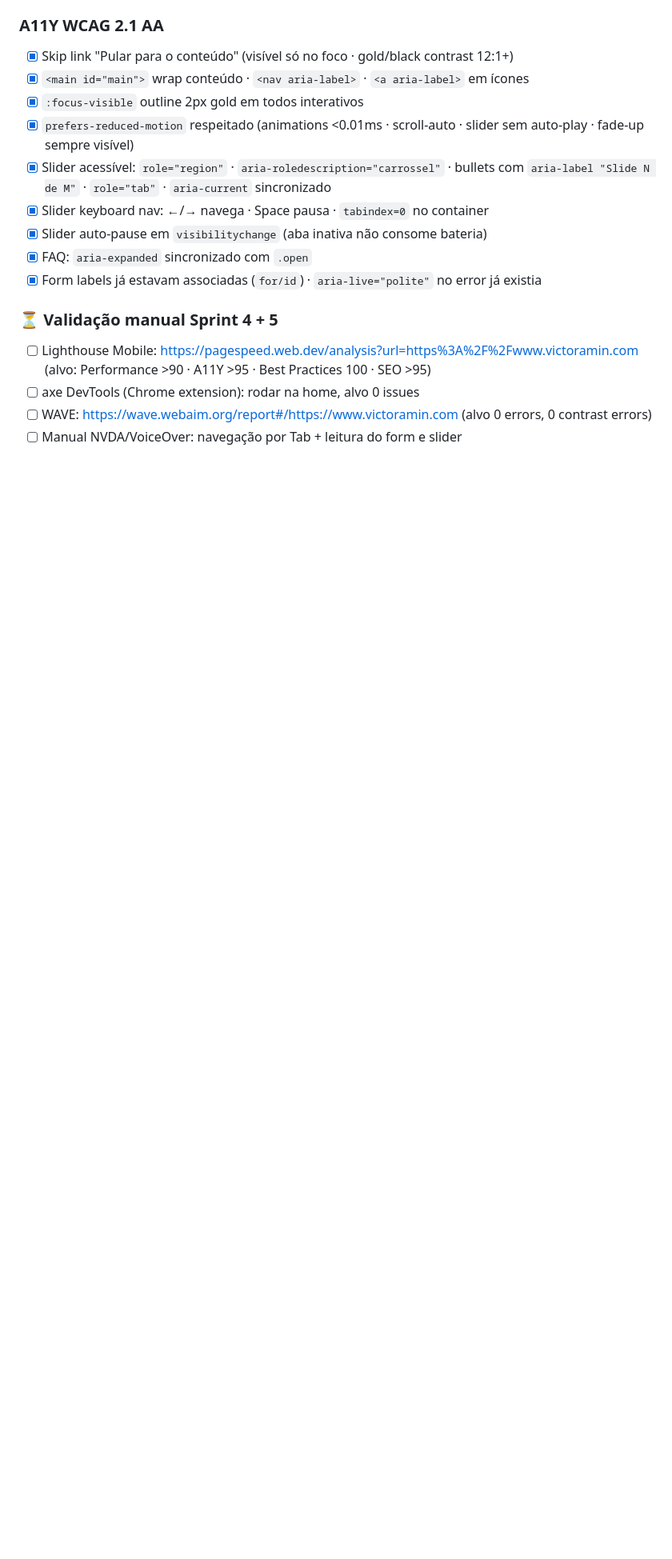
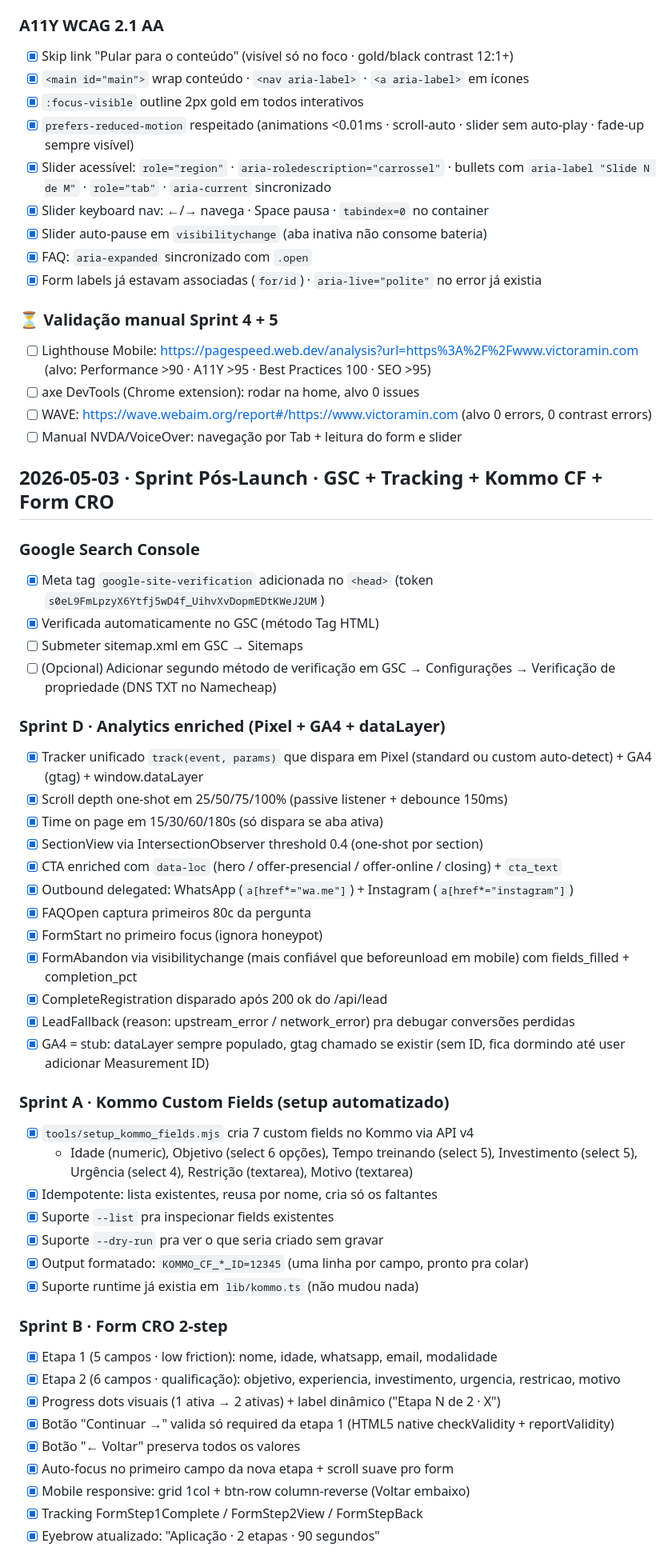
Before and after one commit to victoramin018-cyber/victor-amin-site, a Markdown page: PROGRESSO.md, the part around one of its changes. Shown at 80% size. GitHub-like rendering; blank space fills up the shorter version.

Commit message:
docs(progresso): registra sprint pós-launch (GSC + tracking + Kommo CF + Form CRO)
Co-Authored-By: Claude Opus 4.7 (1M context) <noreply@anthropic.com>

```diff
--- a/PROGRESSO.md
+++ b/PROGRESSO.md
@@ -125,3 +125,45 @@ Log datado do que foi shipado. Append-only. Curador `:mem` revisa semanal.
 - [ ] WAVE: https://wave.webaim.org/report#/https://www.victoramin.com (alvo 0 errors, 0 contrast errors)
 - [ ] Manual NVDA/VoiceOver: navegação por Tab + leitura do form e slider
 
+## 2026-05-03 · Sprint Pós-Launch · GSC + Tracking + Kommo CF + Form CRO
+
+### Google Search Console
+- [x] Meta tag `google-site-verification` adicionada no `<head>` (token `s0eL9FmLpzyX6Ytfj5wD4f_UihvXvDopmEDtKWeJ2UM`)
+- [x] Verificada automaticamente no GSC (método Tag HTML)
+- [ ] Submeter sitemap.xml em GSC → Sitemaps
+- [ ] (Opcional) Adicionar segundo método de verificação em GSC → Configurações → Verificação de propriedade (DNS TXT no Namecheap)
+
+### Sprint D · Analytics enriched (Pixel + GA4 + dataLayer)
+- [x] Tracker unificado `track(event, params)` que dispara em Pixel (standard ou custom auto-detect) + GA4 (gtag) + window.dataLayer
+- [x] Scroll depth one-shot em 25/50/75/100% (passive listener + debounce 150ms)
+- [x] Time on page em 15/30/60/180s (só dispara se aba ativa)
+- [x] SectionView via IntersectionObserver threshold 0.4 (one-shot por section)
+- [x] CTA enriched com `data-loc` (hero / offer-presencial / offer-online / closing) + `cta_text`
+- [x] Outbound delegated: WhatsApp (`a[href*="wa.me"]`) + Instagram (`a[href*="instagram"]`)
+- [x] FAQOpen captura primeiros 80c da pergunta
+- [x] FormStart no primeiro focus (ignora honeypot)
+- [x] FormAbandon via visibilitychange (mais confiável que beforeunload em mobile) com fields_filled + completion_pct
+- [x] CompleteRegistration disparado após 200 ok do /api/lead
+- [x] LeadFallback (reason: upstream_error / network_error) pra debugar conversões perdidas
+- [x] GA4 = stub: dataLayer sempre populado, gtag chamado se existir (sem ID, fica dormindo até user adicionar Measurement ID)
+
+### Sprint A · Kommo Custom Fields (setup automatizado)
+- [x] `tools/setup_kommo_fields.mjs` cria 7 custom fields no Kommo via API v4
+  - Idade (numeric), Objetivo (select 6 opções), Tempo treinando (select 5), Investimento (select 5), Urgência (select 4), Restrição (textarea), Motivo (textarea)
+- [x] Idempotente: lista existentes, reusa por nome, cria só os faltantes
+- [x] Suporte `--list` pra inspecionar fields existentes
+- [x] Suporte `--dry-run` pra ver o que seria criado sem gravar
+- [x] Output formatado: `KOMMO_CF_*_ID=12345` (uma linha por campo, pronto pra colar)
+- [x] Suporte runtime já existia em `lib/kommo.ts` (não mudou nada)
+
+### Sprint B · Form CRO 2-step
+- [x] Etapa 1 (5 campos · low friction): nome, idade, whatsapp, email, modalidade
+- [x] Etapa 2 (6 campos · qualificação): objetivo, experiencia, investimento, urgencia, restricao, motivo
+- [x] Progress dots visuais (1 ativa → 2 ativas) + label dinâmico ("Etapa N de 2 · X")
+- [x] Botão "Continuar →" valida só required da etapa 1 (HTML5 native checkValidity + reportValidity)
+- [x] Botão "← Voltar" preserva todos os valores
+- [x] Auto-focus no primeiro campo da nova etapa + scroll suave pro form
+- [x] Mobile responsive: grid 1col + btn-row column-reverse (Voltar embaixo)
+- [x] Tracking FormStep1Complete / FormStep2View / FormStepBack
+- [x] Eyebrow atualizado: "Aplicação · 2 etapas · 90 segundos"
+
```
Also changed, not shown: other parts of PROGRESSO.md (+17 -0 lines).
